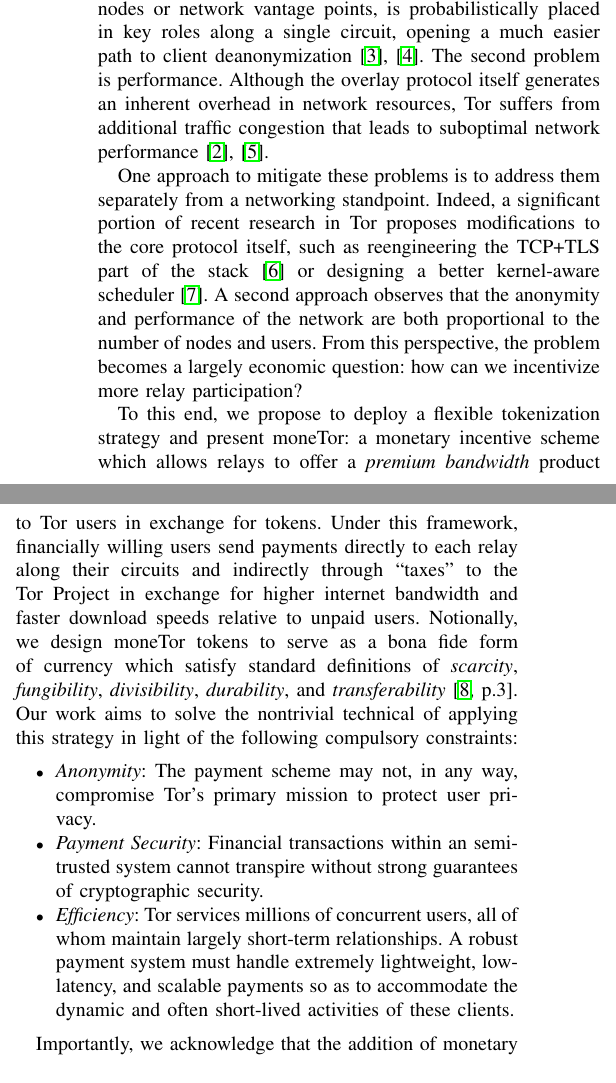
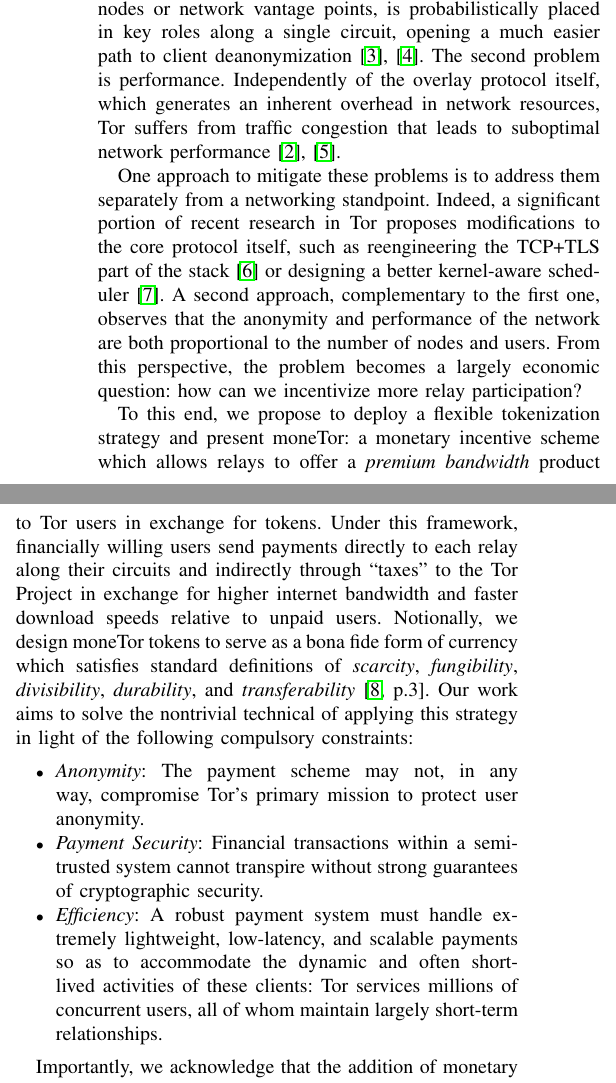
Before and after one commit to thiennamdinh/moneTor, a LaTeX paper (paper/main.tex, which reads paper/sections/introduction.tex): two parts of the columns of page 1 of 23, joined at a grey line, cut so that both start at the same text. Compiled offline with pdfLaTeX; a missing font is replaced by an installed copy or a similar font; a LaTeX package or settings file that is missing is left out.

Commit message:
rewording

```diff
--- a/paper/sections/introduction.tex
+++ b/paper/sections/introduction.tex
@@ -1,29 +1,34 @@
 Anonymous traffic routing through Tor remains one of the most popular
 low-latency methods for censorship evasion and privacy protection
-~\cite{dingledine2004tor}. In this setup, clients protect their TCP/IP metadata
-and content by routing their traffic through an onion encrypted path with three
-randomly selected volunteer relay nodes, referred to as a circuit. The network
-presently consists of $\approx 6,400$ relays contributing over 160 Gbit/s of
-bandwidth globally~\cite{portal2018tormetrics}. While Tor has proven to be a
+~\cite{dingledine2004tor}. In this setup, clients protect their TCP/IP
+metadata and content by routing their traffic through an onion
+encrypted path with three randomly selected volunteer relay nodes,
+referred to as a circuit. The network presently consists of
+$\approx 6,400$ relays contributing over 160 Gbit/s of bandwidth
+globally~\cite{portal2018tormetrics}. While Tor has proven to be a
 highly effective option for privacy-seeking users, it suffers from two
-orthogonal issues that are relevant to this work. The first is the broad family
-of collusion attacks. These threats are relevant in scenarios where an attacker,
-who controls multiple nodes or network vantage points, is probabilistically
-placed in key roles along a single circuit, opening a much easier path to client
-deanonymization~\cite{wright2004predecessor,murdoch2005low}. The second problem
-is performance. Although the overlay protocol itself generates an inherent
-overhead in network resources, Tor suffers from additional traffic congestion
-that leads to suboptimal network performance~\cite{portal2018tormetrics,
+orthogonal issues that are relevant to this work. The first is the
+broad family of collusion attacks. These threats are relevant in
+scenarios where an attacker, who controls multiple nodes or network
+vantage points, is probabilistically placed in key roles along a
+single circuit, opening a much easier path to client
+deanonymization~\cite{wright2004predecessor,murdoch2005low}. The
+second problem is performance. Independently of the overlay protocol
+itself, which generates an inherent overhead in network resources, Tor
+suffers from  traffic congestion that leads to suboptimal
+network performance~\cite{portal2018tormetrics,
   alsabah2016performance}.
 
-One approach to mitigate these problems is to address them separately from a
-networking standpoint. Indeed, a significant portion of recent research in Tor
-proposes modifications to the core protocol itself, such as reengineering the
-TCP+TLS part of the stack~\cite{reardon2009improving} or designing a better
-kernel-aware scheduler~\cite{jansen2014never}. A second approach observes that
-the anonymity and performance of the network are both proportional to the number
-of nodes and users. From this perspective, the problem becomes a largely
-economic question: how can we incentivize more relay participation?
+One approach to mitigate these problems is to address them separately
+from a networking standpoint. Indeed, a significant portion of recent
+research in Tor proposes modifications to the core protocol itself,
+such as reengineering the TCP+TLS part of the
+stack~\cite{reardon2009improving} or designing a better kernel-aware
+scheduler~\cite{jansen2014never}. A second approach, complementary to
+the first one, observes that the anonymity and performance of the
+network are both proportional to the number of nodes and users. From
+this perspective, the problem becomes a largely economic question: how
+can we incentivize more relay participation?
 
 To this end, we propose to deploy a flexible tokenization strategy and present
 moneTor: a monetary incentive scheme which allows relays to offer a
@@ -32,7 +37,7 @@
 their circuits and indirectly through ``taxes'' to the Tor Project in exchange
 for higher internet bandwidth and faster download speeds relative to unpaid
 users. Notionally, we design moneTor tokens to serve as a bona fide form of
-currency which satisfy standard definitions of \textit{scarcity},
+currency which satisfies standard definitions of \textit{scarcity},
 \textit{fungibility}, \textit{divisibility}, \textit{durability}, and
 \textit{transferability}~\cite[p.3]{crump2011phenomenon}. Our work aims to solve
 the nontrivial technical of applying this strategy in light of the following
@@ -40,13 +45,14 @@
 
 \begin{itemize}
 \item \emph{Anonymity}: The payment scheme may not, in any way, compromise Tor's
-  primary mission to protect user privacy.
-\item \emph{Payment Security}: Financial transactions within an semi-trusted system
+  primary mission to protect user anonymity.
+\item \emph{Payment Security}: Financial transactions within a semi-trusted system
   cannot transpire without strong guarantees of cryptographic security.
-\item \emph{Efficiency}: Tor services millions of concurrent users, all of whom
-  maintain largely short-term relationships. A robust payment system must handle
-  extremely lightweight, low-latency, and scalable payments so as to accommodate
-  the dynamic and often short-lived activities of these clients.
+\item \emph{Efficiency}: A robust payment system must handle extremely
+  lightweight, low-latency, and scalable payments so as to accommodate
+  the dynamic and often short-lived activities of these clients: Tor
+  services millions of concurrent users, all of whom maintain largely
+  short-term relationships.
 \end{itemize}
 
 Importantly, we acknowledge that the addition of monetary incentives into Tor
```
Also changed, not shown: paper/sections/introduction.tex (3 more changed lines).
